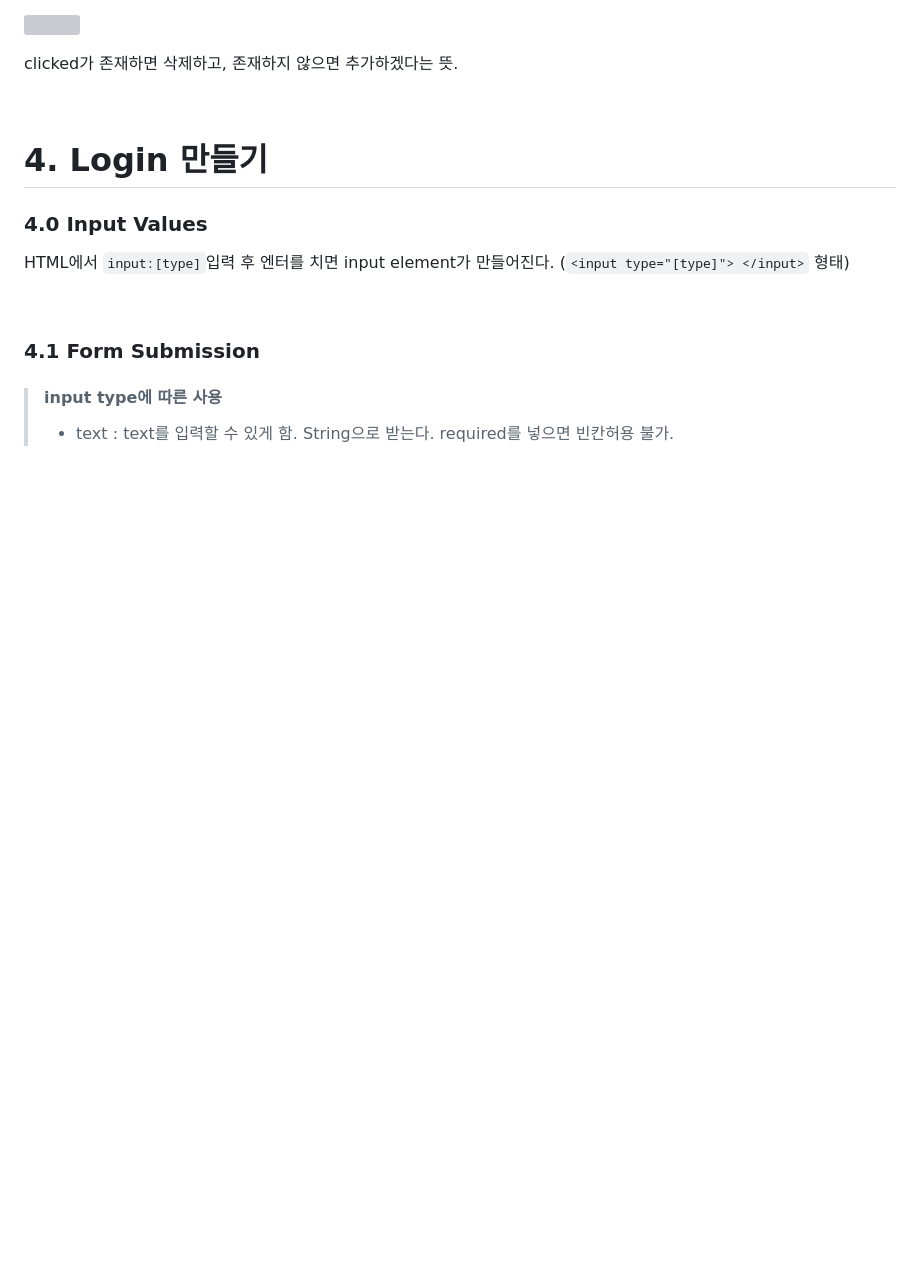
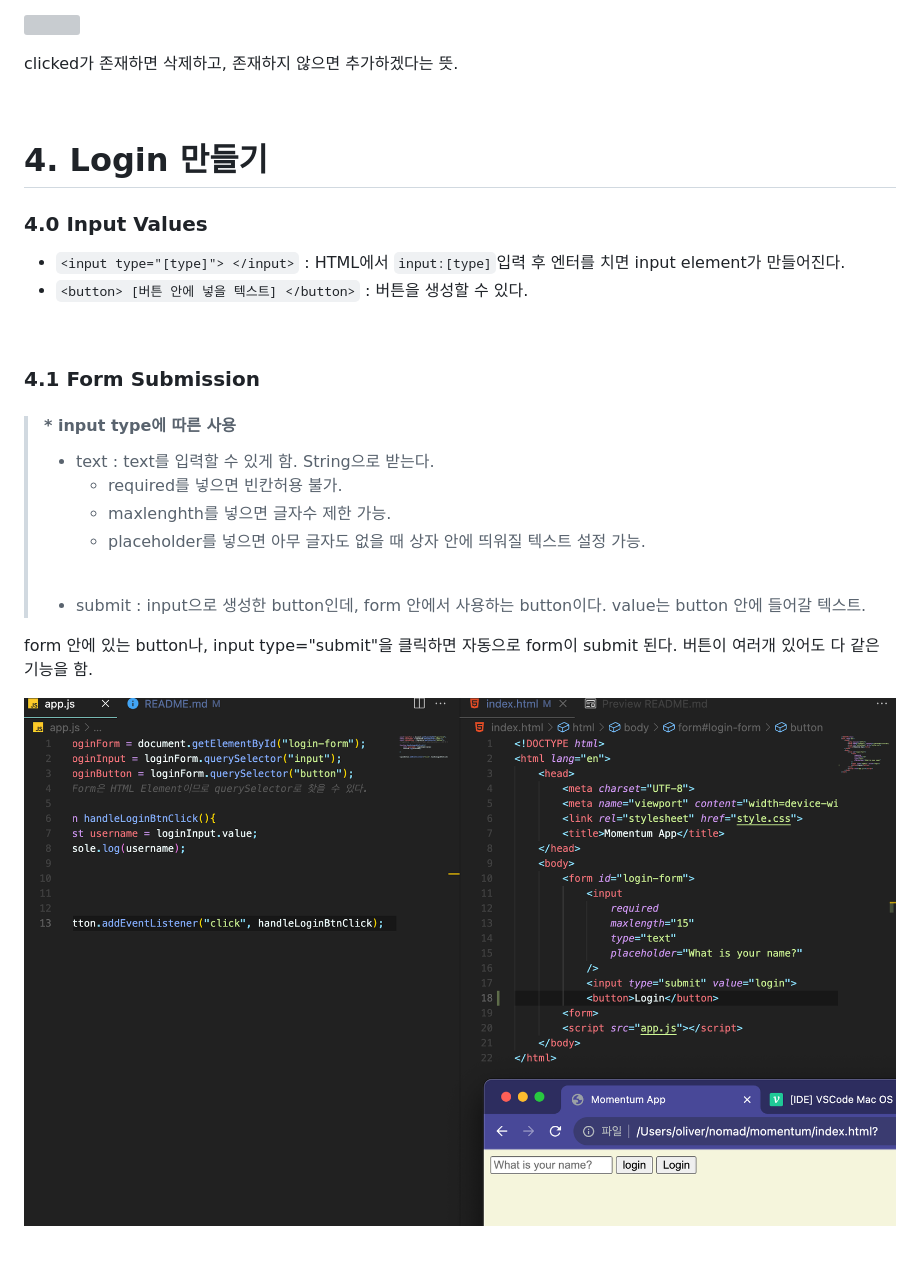
Before and after one commit to yunchanbin/clone_momentum, a Markdown page: README.md, the part around the change. GitHub-like rendering; pictures changed too: assets/img/4.1.png (added); blank space fills up the shorter version; grey boxes are pictures that could not be loaded.

```diff
--- a/README.md
+++ b/README.md
@@ -460,14 +460,26 @@ clicked가 존재하면 삭제하고, 존재하지 않으면 추가하겠다는
 
 ### 4.0 Input Values
 
-HTML에서 `input:[type]`입력 후 엔터를 치면 input element가 만들어진다. (`<input type="[type]"> </input>` 형태)
+- `<input type="[type]"> </input>` : HTML에서 `input:[type]`입력 후 엔터를 치면 input element가 만들어진다.
+- `<button> [버튼 안에 넣을 텍스트] </button>` : 버튼을 생성할 수 있다.
 
 <br>
 
 ### 4.1 Form Submission
 
-> #### input type에 따른 사용
-> - text : text를 입력할 수 있게 함. String으로 받는다. required를 넣으면 빈칸허용 불가.
+> #### * input type에 따른 사용
+> - text : text를 입력할 수 있게 함. String으로 받는다.
+>   - required를 넣으면 빈칸허용 불가.
+>   - maxlenghth를 넣으면 글자수 제한 가능.
+>   - placeholder를 넣으면 아무 글자도 없을 때 상자 안에 띄워질 텍스트 설정 가능.
 >
+> <br>
+>
+> - submit : input으로 생성한 button인데, form 안에서 사용하는 button이다. value는 button 안에 들어갈 텍스트.
+
+form 안에 있는 button나, input type="submit"을 클릭하면 자동으로 form이 submit 된다. 버튼이 여러개 있어도 다 같은 기능을 함.
+
+![](./asset/../assets/img/4.1.png)
+
 
 <br>
```
Also changed, not shown: 1 other file.
